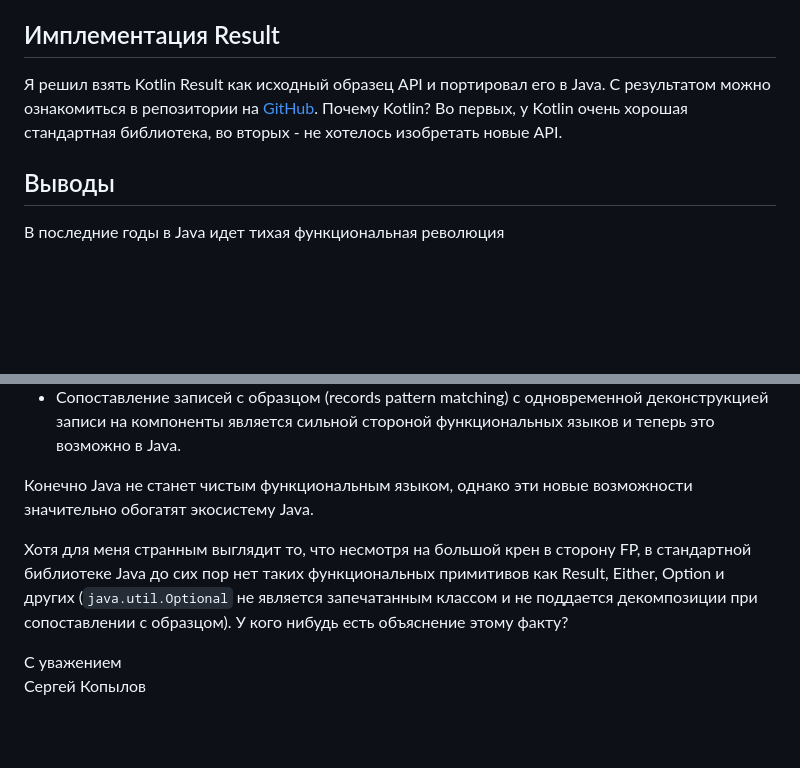
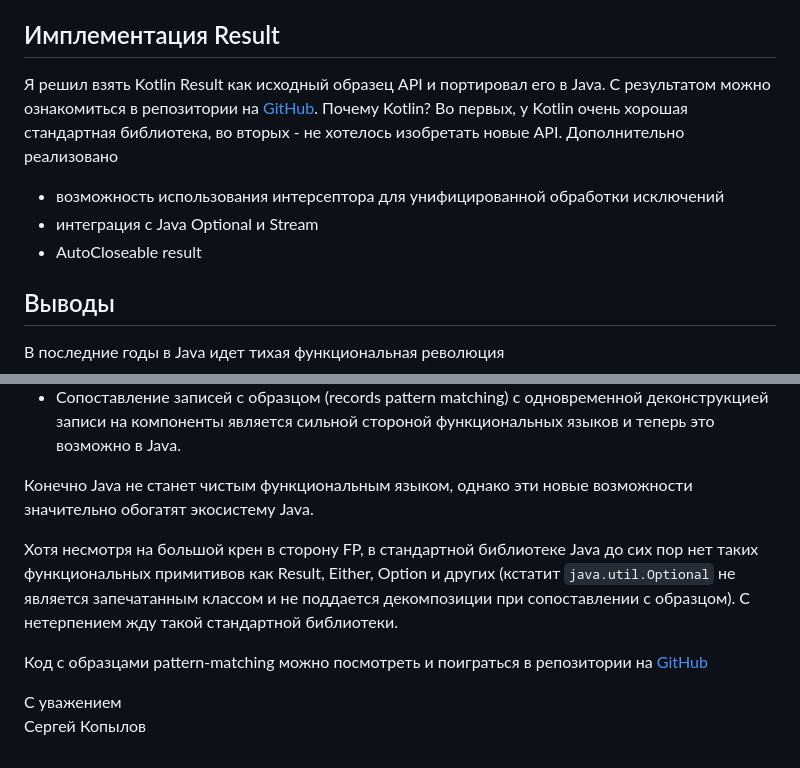
Before and after one commit to skopylov58/java-kotlin-result, a Markdown page: err-handling-with pattern-matchin.rus.md, 2 parts joined by grey strips. GitHub-like rendering; blank space fills up the shorter version.

Commit message:
docs: habr article update

````diff
--- a/err-handling-with pattern-matchin.rus.md
+++ b/err-handling-with pattern-matchin.rus.md
@@ -243,7 +243,10 @@ JEP 406 еще не финализирована, находится в 4-ой
 
 ## Имплементация Result
 
-Я решил взять Kotlin Result как исходный образец API и портировал его в Java. С результатом можно ознакомиться в репозитории на [GitHub](https://github.com/skopylov58/java-kotlin-result). Почему Kotlin? Во первых, у Kotlin очень хорошая стандартная библиотека, во вторых - не хотелось изобретать новые API.
+Я решил взять Kotlin Result как исходный образец API и портировал его в Java. С результатом можно ознакомиться в репозитории на [GitHub](https://github.com/skopylov58/java-kotlin-result). Почему Kotlin? Во первых, у Kotlin очень хорошая стандартная библиотека, во вторых - не хотелось изобретать новые API. Дополнительно реализовано
+- возможность использования интерсептора для унифицированной обработки исключений
+- интеграция с Java Optional и Stream
+- AutoCloseable result
 
 ## Выводы
 
@@ -254,7 +257,9 @@ JEP 406 еще не финализирована, находится в 4-ой
 
 Конечно Java не станет чистым функциональным языком, однако эти новые возможности значительно обогатят экосистему Java.
 
-Хотя для меня странным выглядит то, что несмотря на большой крен в сторону FP, в стандартной библиотеке Java до сих пор нет таких функциональных примитивов как Result, Either, Option и других (```java.util.Optional``` не является запечатанным классом и не поддается декомпозиции при сопоставлении с образцом). У кого нибудь есть объяснение этому факту?
+Хотя несмотря на большой крен в сторону FP, в стандартной библиотеке Java до сих пор нет таких функциональных примитивов как Result, Either, Option и других (кстатит ```java.util.Optional``` не является запечатанным классом и не поддается декомпозиции при сопоставлении с образцом). С нетерпением жду такой стандартной библиотеки.
+
+Код с образцами pattern-matching можно посмотреть и поиграться в репозитории на [GitHub](https://github.com/skopylov58/java-kotlin-result)
 
 С уважением
 Сергей Копылов
````
